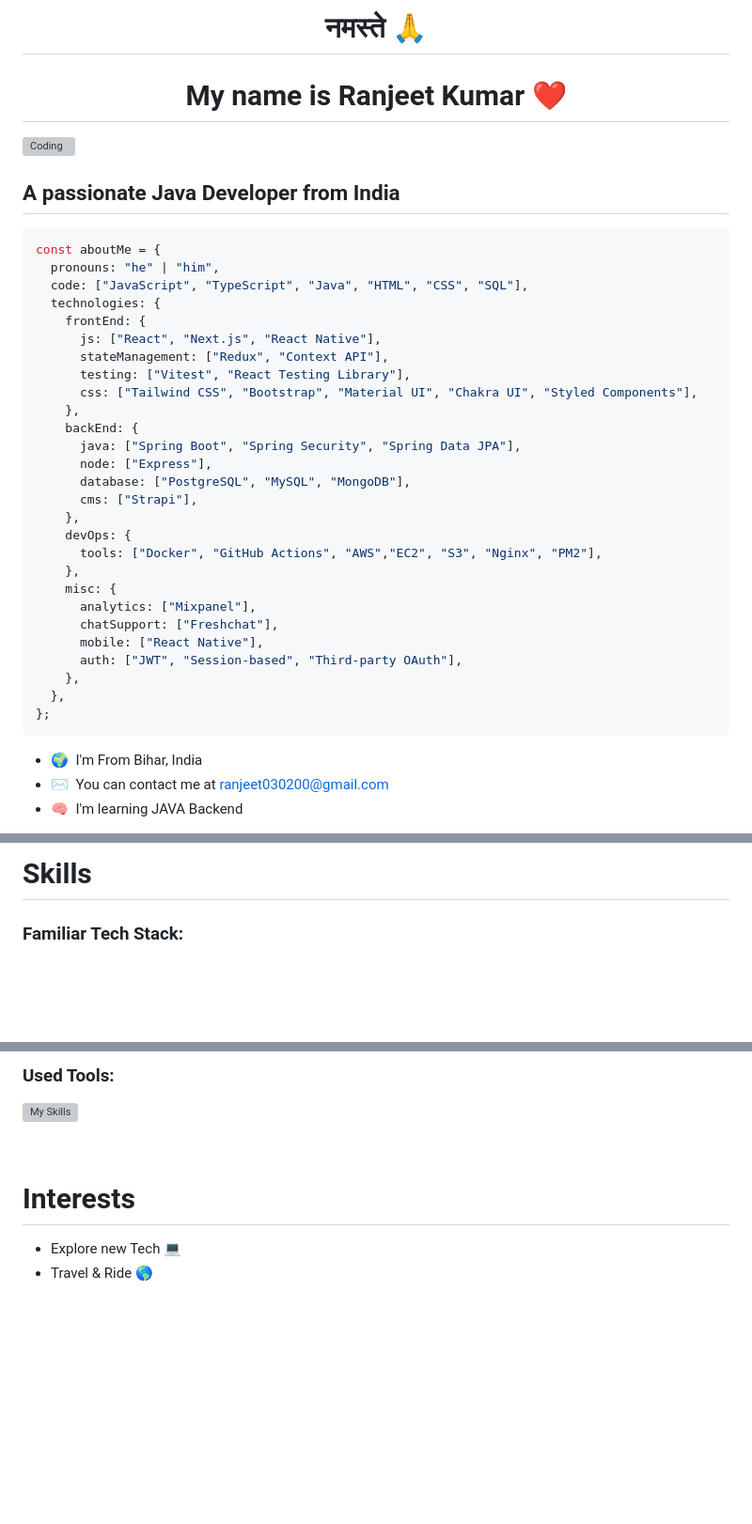
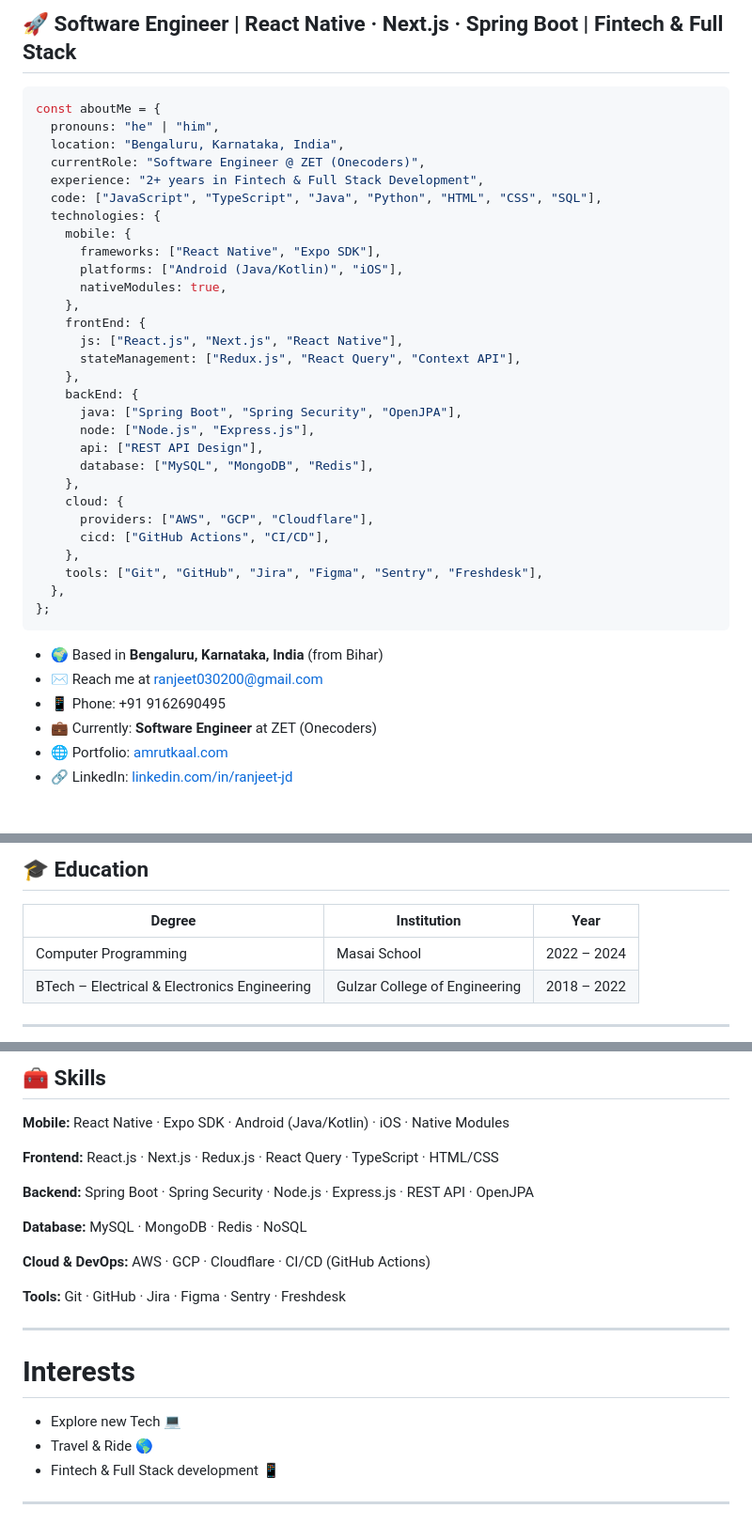
Before and after one commit to ranjeet-zet/ranjeet-zet, a Markdown page: README.md, 3 parts joined by grey strips. Shown at 94% size. GitHub-like rendering; blank space fills up the shorter version; grey boxes are pictures that could not be loaded.

Commit message:
Update README with resume info: role, skills, experience, education & projects
Updated personal information, skills, and experience in README.

````diff
--- a/README.md
+++ b/README.md
@@ -1,41 +4,42 @@
 
-<h1 align="center" >नमस्ते 🙏 </h1>
-<h1 align="center" >My name is Ranjeet Kumar ❤️ </h1>
-<img align="center" alt="Coding"  width="100%" src="https://github.com/ranjeet-zet/ranjeet-zet.github.io/blob/main/image/JAVA2.png">
-
-## A passionate Java Developer from India
+## 🚀 Software Engineer | React Native · Next.js · Spring Boot | Fintech & Full Stack
 
 ```javascript
 const aboutMe = {
   pronouns: "he" | "him",
-  code: ["JavaScript", "TypeScript", "Java", "HTML", "CSS", "SQL"],
+  location: "Bengaluru, Karnataka, India",
+  currentRole: "Software Engineer @ ZET (Onecoders)",
+  experience: "2+ years in Fintech & Full Stack Development",
+  code: ["JavaScript", "TypeScript", "Java", "Python", "HTML", "CSS", "SQL"],
   technologies: {
+    mobile: {
+      frameworks: ["React Native", "Expo SDK"],
+      platforms: ["Android (Java/Kotlin)", "iOS"],
+      nativeModules: true,
+    },
     frontEnd: {
-      js: ["React", "Next.js", "React Native"],
-      stateManagement: ["Redux", "Context API"],
-      testing: ["Vitest", "React Testing Library"],
-      css: ["Tailwind CSS", "Bootstrap", "Material UI", "Chakra UI", "Styled Components"],
+      js: ["React.js", "Next.js", "React Native"],
+      stateManagement: ["Redux.js", "React Query", "Context API"],
     },
     backEnd: {
-      java: ["Spring Boot", "Spring Security", "Spring Data JPA"],
-      node: ["Express"],
-      database: ["PostgreSQL", "MySQL", "MongoDB"],
-      cms: ["Strapi"],
+      java: ["Spring Boot", "Spring Security", "OpenJPA"],
+      node: ["Node.js", "Express.js"],
+      api: ["REST API Design"],
+      database: ["MySQL", "MongoDB", "Redis"],
     },
-    devOps: {
-      tools: ["Docker", "GitHub Actions", "AWS","EC2", "S3", "Nginx", "PM2"],
+    cloud: {
+      providers: ["AWS", "GCP", "Cloudflare"],
+      cicd: ["GitHub Actions", "CI/CD"],
     },
-    misc: {
-      analytics: ["Mixpanel"],
-      chatSupport: ["Freshchat"],
-      mobile: ["React Native"],
-      auth: ["JWT", "Session-based", "Third-party OAuth"],
-    },
+    tools: ["Git", "GitHub", "Jira", "Figma", "Sentry", "Freshdesk"],
   },
 };
 ```
 
-- 🌍  I'm From Bihar, India
-- ✉️  You can contact me at [ranjeet030200@gmail.com](mailto:ranjeet030200@gmail.com)
-- 🧠  I'm learning JAVA Backend
+- 🌍 Based in **Bengaluru, Karnataka, India** (from Bihar)
+- ✉️ Reach me at [ranjeet030200@gmail.com](mailto:ranjeet030200@gmail.com)
+- 📱 Phone: +91 9162690495
+- 💼 Currently: **Software Engineer** at ZET (Onecoders)
+- 🌐 Portfolio: [amrutkaal.com](https://amrutkaal.com)
+- 🔗 LinkedIn: [linkedin.com/in/ranjeet-jd](https://linkedin.com/in/ranjeet-jd)
 
@@ -53,6 +57,10 @@ src="https://img.shields.io/github/followers/ranjeet-zet?logo=github&style=for-t
 
-<h1> Skills </h1>
+## 🎓 Education
 
+| Degree | Institution | Year |
+|--------|-------------|------|
+| Computer Programming | Masai School | 2022 – 2024 |
+| BTech – Electrical & Electronics Engineering | Gulzar College of Engineering | 2018 – 2022 |
 
-### Familiar Tech Stack:
+---
 
@@ -67,14 +75,25 @@ src="https://img.shields.io/github/followers/ranjeet-zet?logo=github&style=for-t
 
-### Used Tools:
+## 🧰 Skills
 
-[![My Skills](https://skillicons.dev/icons?i=git,github,netlify,heroku,vscode,sts,eclips)](http://ranjeet-zet.github.io/)
+**Mobile:** React Native · Expo SDK · Android (Java/Kotlin) · iOS · Native Modules
 
+**Frontend:** React.js · Next.js · Redux.js · React Query · TypeScript · HTML/CSS
 
-<br />
+**Backend:** Spring Boot · Spring Security · Node.js · Express.js · REST API · OpenJPA
+
+**Database:** MySQL · MongoDB · Redis · NoSQL
+
+**Cloud & DevOps:** AWS · GCP · Cloudflare · CI/CD (GitHub Actions)
+
+**Tools:** Git · GitHub · Jira · Figma · Sentry · Freshdesk
+
+---
 
 <h1>Interests</h1>
 
 - Explore new Tech 💻
 - Travel & Ride 🌎
+- Fintech & Full Stack development 📱
 
+---
 
````
Also changed, not shown: other parts of README.md (+20 -20 lines).
